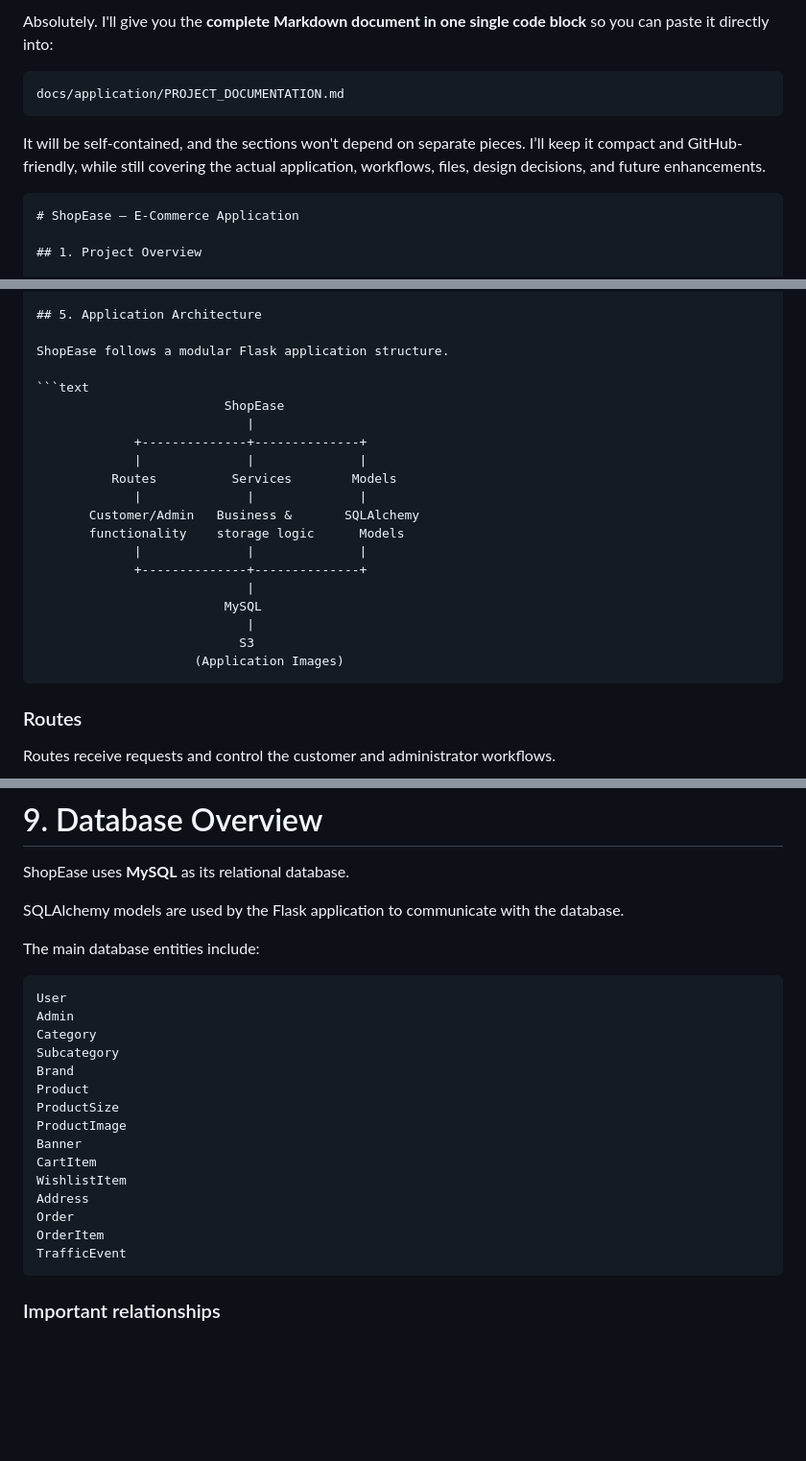
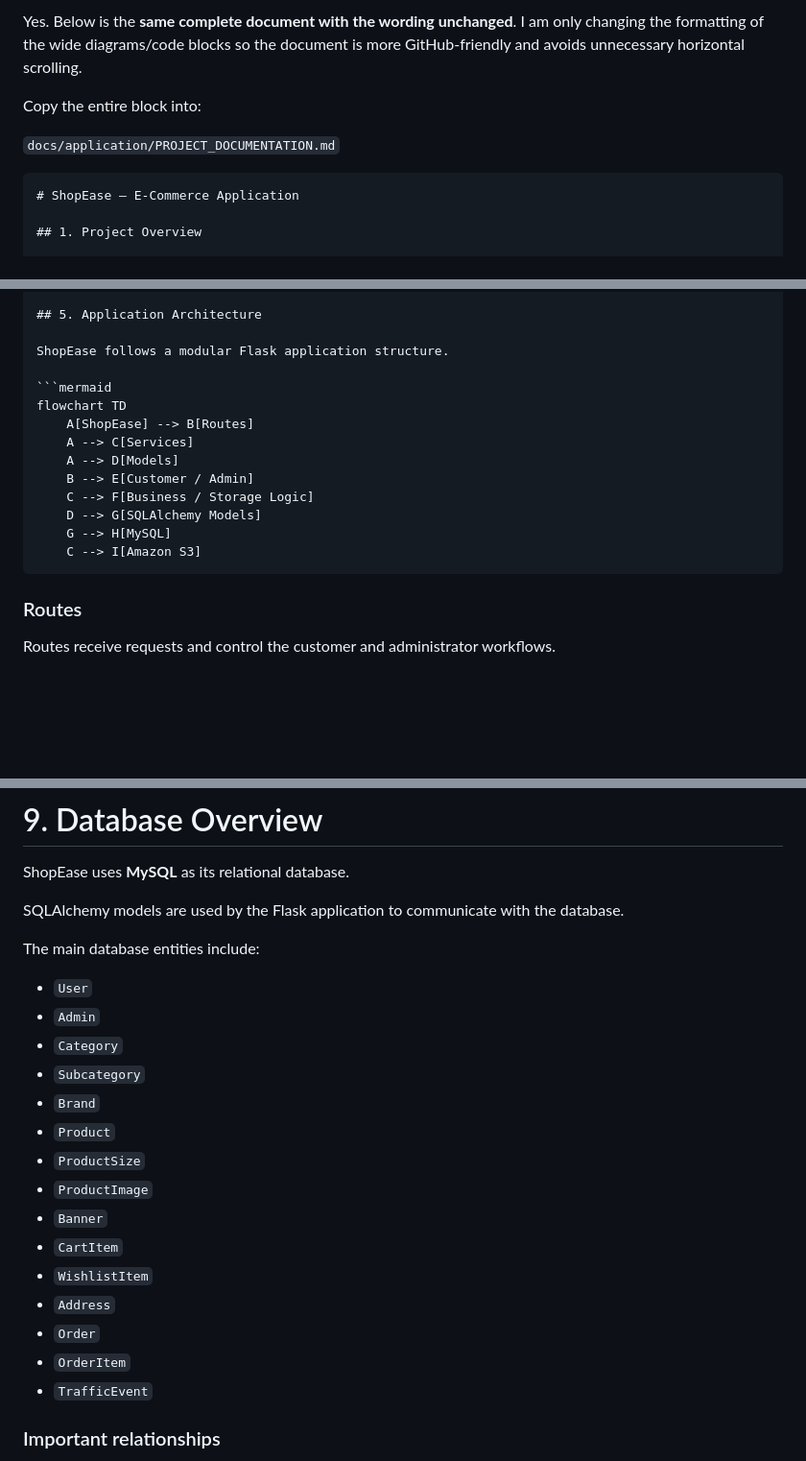
Before and after one commit to nkadam8229-jpg/ShopEase, a Markdown page: docs/application/PROJECT_DOCUMENTATION.md, 3 parts joined by grey strips. Shown at 96% size. GitHub-like rendering; blank space fills up the shorter version.

Commit message:
Improve documentation formatting for GitHub
Updated formatting of diagrams and code blocks for better GitHub compatibility.

`````diff
--- a/docs/application/PROJECT_DOCUMENTATION.md
+++ b/docs/application/PROJECT_DOCUMENTATION.md
@@ -1,10 +1,8 @@
-Absolutely. I'll give you the **complete Markdown document in one single code block** so you can paste it directly into:
+Yes. Below is the **same complete document with the wording unchanged**. I am only changing the formatting of the wide diagrams/code blocks so the document is more GitHub-friendly and avoids unnecessary horizontal scrolling.
 
-```text
-docs/application/PROJECT_DOCUMENTATION.md
-```
+Copy the entire block into:
 
-It will be self-contained, and the sections won't depend on separate pieces. I’ll keep it compact and GitHub-friendly, while still covering the actual application, workflows, files, design decisions, and future enhancements.
+`docs/application/PROJECT_DOCUMENTATION.md`
 
 ````markdown
 # ShopEase — E-Commerce Application
@@ -87,22 +85,16 @@ The main objectives of ShopEase are:
 
 ShopEase follows a modular Flask application structure.
 
-```text
-                         ShopEase
-                            |
-             +--------------+--------------+
-             |              |              |
-          Routes          Services        Models
-             |              |              |
-       Customer/Admin   Business &       SQLAlchemy
-       functionality    storage logic      Models
-             |              |              |
-             +--------------+--------------+
-                            |
-                         MySQL
-                            |
-                           S3
-                     (Application Images)
+```mermaid
+flowchart TD
+    A[ShopEase] --> B[Routes]
+    A --> C[Services]
+    A --> D[Models]
+    B --> E[Customer / Admin]
+    C --> F[Business / Storage Logic]
+    D --> G[SQLAlchemy Models]
+    G --> H[MySQL]
+    C --> I[Amazon S3]
 ````
 
 ### Routes
@@ -348,23 +324,21 @@ SQLAlchemy models are used by the Flask application to communicate with the data
 
 The main database entities include:
 
-```text
-User
-Admin
-Category
-Subcategory
-Brand
-Product
-ProductSize
-ProductImage
-Banner
-CartItem
-WishlistItem
-Address
-Order
-OrderItem
-TrafficEvent
-```
+* `User`
+* `Admin`
+* `Category`
+* `Subcategory`
+* `Brand`
+* `Product`
+* `ProductSize`
+* `ProductImage`
+* `Banner`
+* `CartItem`
+* `WishlistItem`
+* `Address`
+* `Order`
+* `OrderItem`
+* `TrafficEvent`
 
 ### Important relationships
 
`````
Also changed, not shown: other parts of docs/application/PROJECT_DOCUMENTATION.md (+46 -73 lines).
